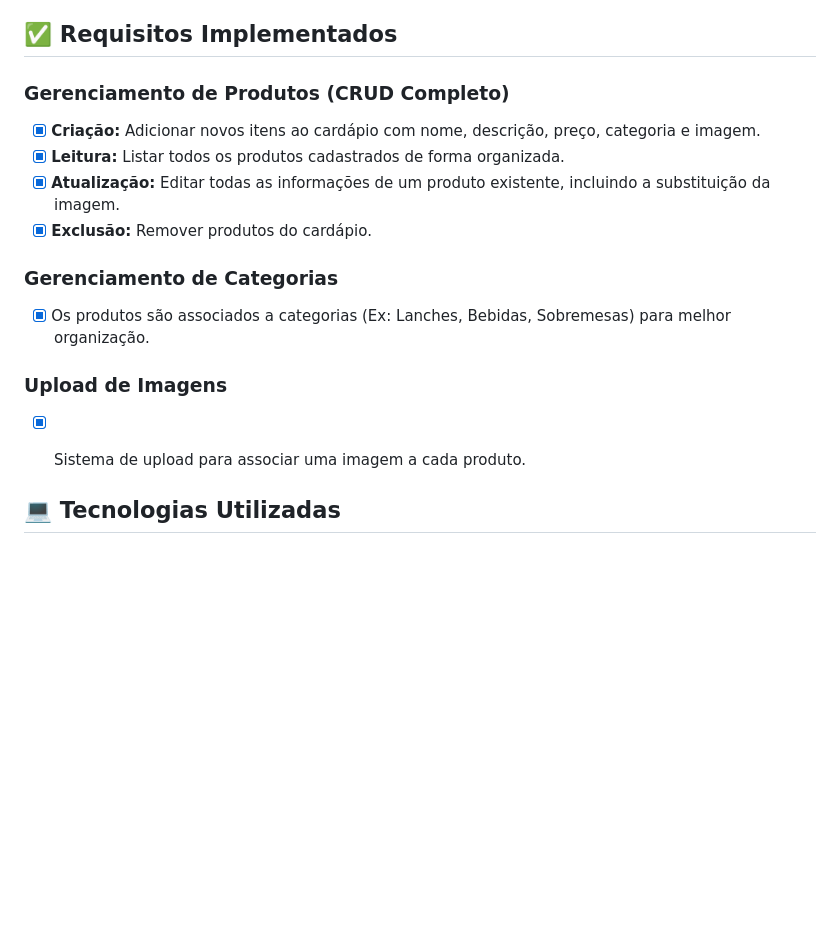
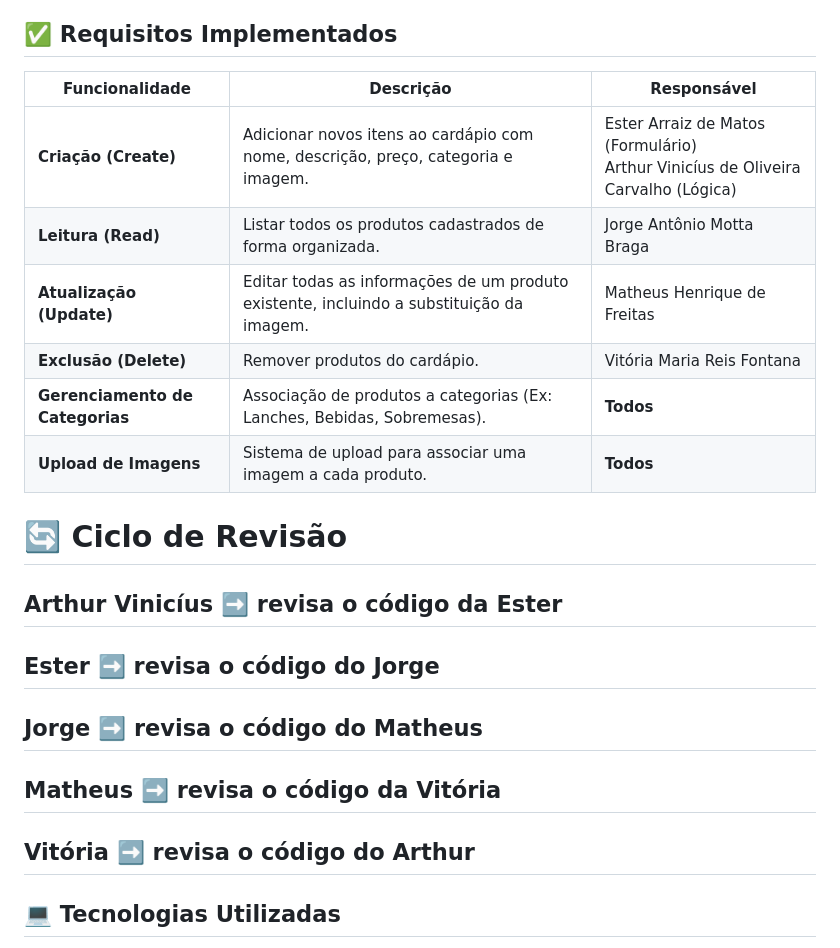
Before and after one commit to esterarraiz/cardapio-digital, a Markdown page: README.md, the part around the change. Drawn GitHub-style; blank space fills up the shorter version.

Commit message:
Ciclo de Revisão e Requisitos estrutura tabela.md

```diff
--- a/README.md
+++ b/README.md
@@ -32,18 +32,23 @@ O principal objetivo deste projeto é aplicar os conceitos e práticas de Engenh
 
 ## ✅ Requisitos Implementados
 
-### Gerenciamento de Produtos (CRUD Completo)
-- [X] **Criação:** Adicionar novos itens ao cardápio com nome, descrição, preço, categoria e imagem.
-- [X] **Leitura:** Listar todos os produtos cadastrados de forma organizada.
-- [X] **Atualização:** Editar todas as informações de um produto existente, incluindo a substituição da imagem.
-- [X] **Exclusão:** Remover produtos do cardápio.
+| **Funcionalidade**                               | **Descrição**                                                                                      | **Responsável**                           |
+|--------------------------------------------------|--------------------------------------------------------------------------------------------------|-------------------------------------------|
+| **Criação (Create)**                             | Adicionar novos itens ao cardápio com nome, descrição, preço, categoria e imagem.               | Ester Arraiz de Matos (Formulário) <br> Arthur Vinicíus de Oliveira Carvalho (Lógica) |
+| **Leitura (Read)**                                | Listar todos os produtos cadastrados de forma organizada.                                       | Jorge Antônio Motta Braga                 |
+| **Atualização (Update)**                          | Editar todas as informações de um produto existente, incluindo a substituição da imagem.        | Matheus Henrique de Freitas              |
+| **Exclusão (Delete)**                             | Remover produtos do cardápio.                                                                    | Vitória Maria Reis Fontana               |
+| **Gerenciamento de Categorias**                   | Associação de produtos a categorias (Ex: Lanches, Bebidas, Sobremesas).                         | **Todos**                                |
+| **Upload de Imagens**                             | Sistema de upload para associar uma imagem a cada produto.                                      | **Todos**                                |
 
-### Gerenciamento de Categorias
-- [X] Os produtos são associados a categorias (Ex: Lanches, Bebidas, Sobremesas) para melhor organização.
 
-### Upload de Imagens
-- [X] Sistema de upload para associar uma imagem a cada produto.
+# 🔄 Ciclo de Revisão
 
+## Arthur Vinicíus ➡️ revisa o código da Ester
+## Ester ➡️ revisa o código do Jorge
+## Jorge ➡️ revisa o código do Matheus
+## Matheus ➡️ revisa o código da Vitória
+## Vitória ➡️ revisa o código do Arthur
 
 ## 💻 Tecnologias Utilizadas
 - **Backend:** PHP 8.1+
```
